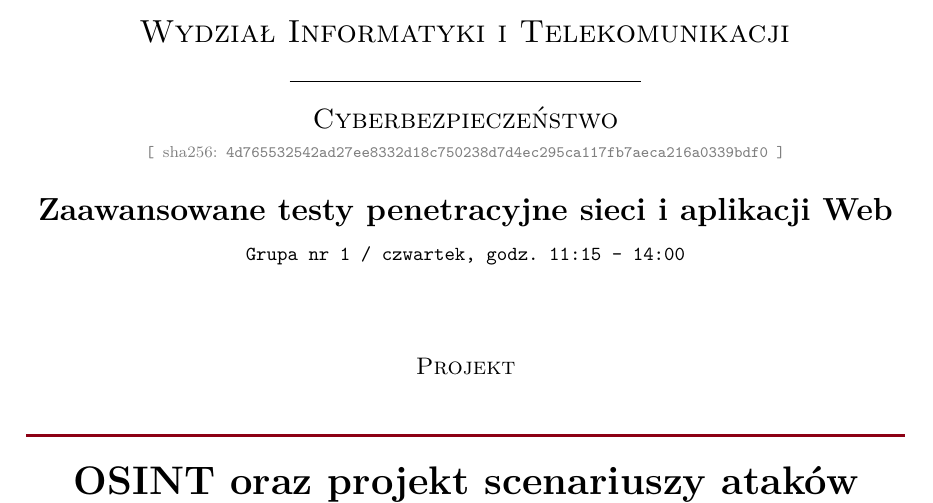
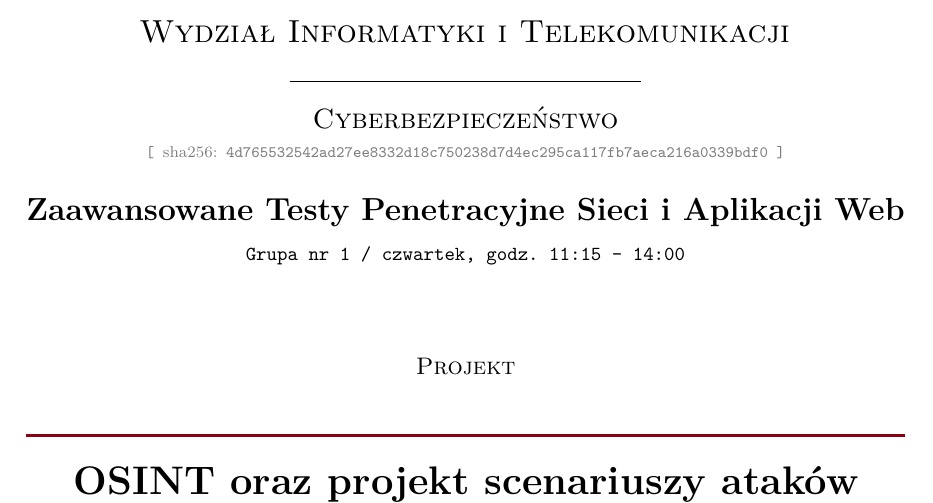
Before and after one commit to alehshehda/APNWA-OSINT, a LaTeX thesis (main.tex, which reads config/metadata.tex): part of page 1 of 21, cut so that both start at the same text. Compiled offline with pdfLaTeX.

Commit message:
Changed course name to uppercase first letters

```diff
--- a/config/metadata.tex
+++ b/config/metadata.tex
@@ -11,7 +11,7 @@
 \newcommand{\DocTitle}{OSINT oraz projekt scenariuszy ataków socjotechnicznych dla D-INFK (ETH Zürich)}             % tytuł (może być długi, zawija się)
 
 \newcommand{\Course}{Cyberbezpieczeństwo}        % kierunek studiów
-\newcommand{\Subject}{Zaawansowane testy penetracyjne sieci i aplikacji Web}             % przedmiot - pojawia się też w stopce każdej strony
+\newcommand{\Subject}{Zaawansowane Testy Penetracyjne Sieci i Aplikacji Web}             % przedmiot - pojawia się też w stopce każdej strony
 \newcommand{\GroupInfo}{Grupa nr 1 / czwartek, godz. 11:15 - 14:00}
 
 \newcommand{\AuthorsLabel}{Autorzy}                 % etykieta nad listą autorów (np. Autor)
```
